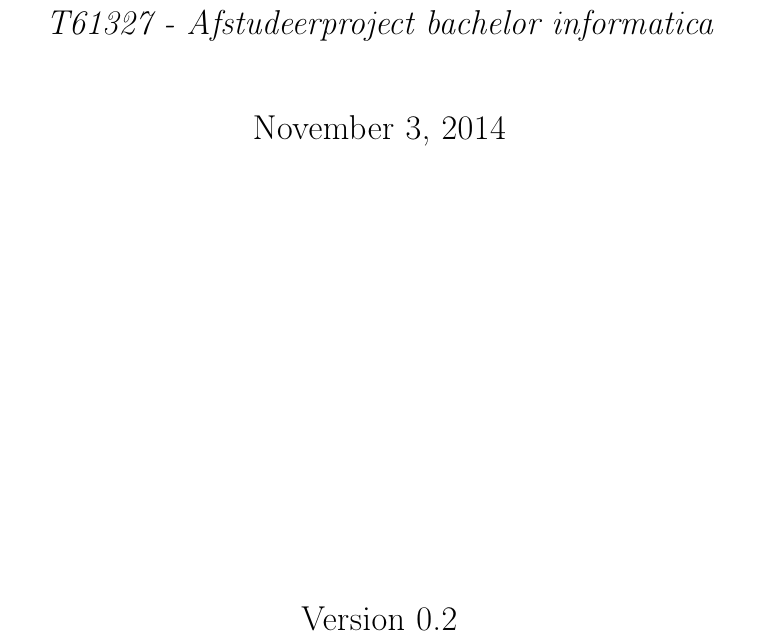
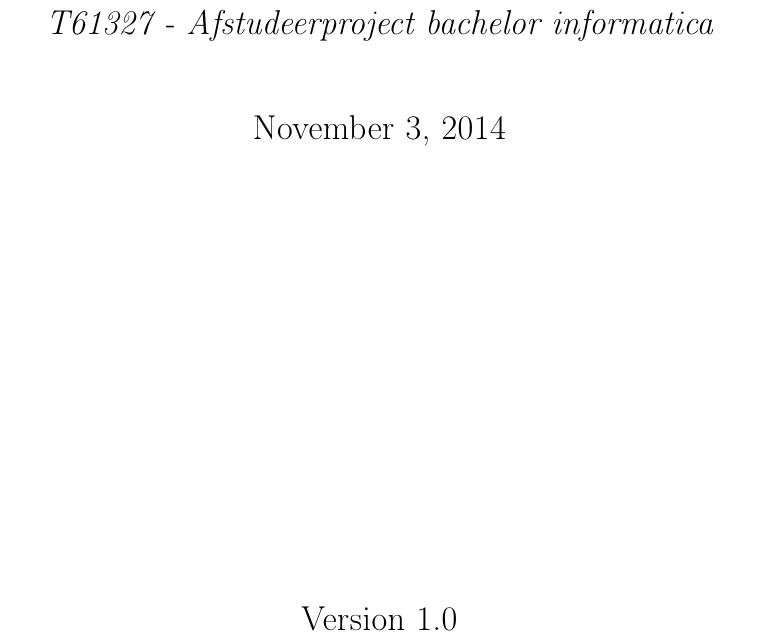
Before and after one commit to DanielSchiavini/ampersand-abi, a LaTeX document (Planning/Planning.tex): part of page 1 of 39, cut so that both start at the same text. Compiled offline with pdfLaTeX.

Commit message:
Planning delivery 1.0

```diff
--- a/Planning/Planning.tex
+++ b/Planning/Planning.tex
@@ -19,8 +19,8 @@
 \makeglossaries
 
 % Here we set up the header, meta-information and front matter
-%\date{}      %// Today's date will appear when this is commented out.
-\newcommand{\version}{0.2}
+\date{November 3, 2014}      %// Today's date will appear when this is commented out.
+\newcommand{\version}{1.0}
 
 \author{Maarten Baertsoen and Daniel S. C. Schiavini}
 \affil{Open Universiteit Nederland, faculteit Informatica \\
```
Also changed, not shown: Planning/Planning v1.0.pdf (added).
